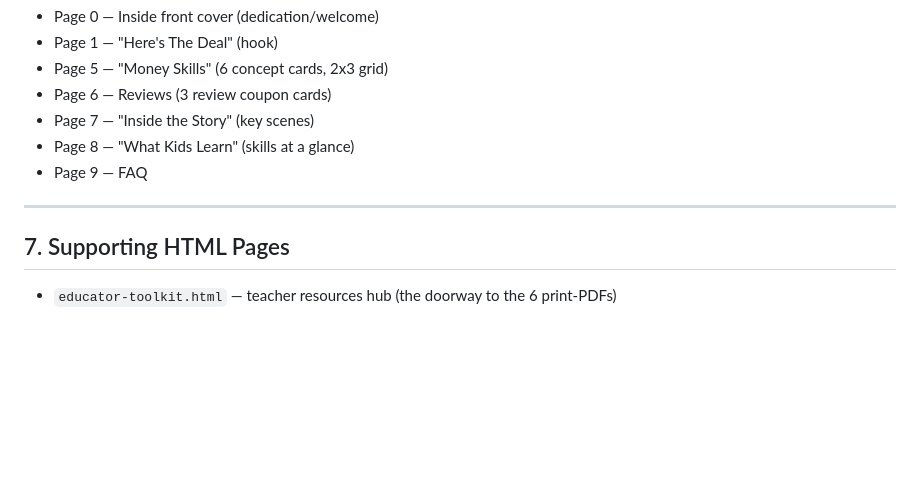
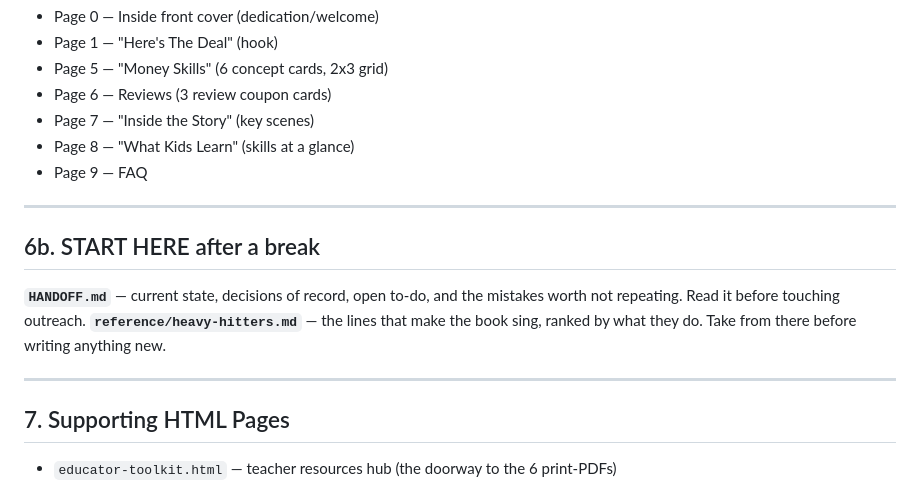
Before and after one commit to offmybach/Characterpose, a Markdown page: CLAUDE.md, the part around the change. Drawn GitHub-style; blank space fills up the shorter version.

```diff
--- a/CLAUDE.md
+++ b/CLAUDE.md
@@ -425,6 +425,15 @@ Each entry includes the page(s) where the term appears in the story.
 
 ---
 
+## 6b. START HERE after a break
+
+**`HANDOFF.md`** — current state, decisions of record, open to-do, and the mistakes worth not
+repeating. Read it before touching outreach.
+**`reference/heavy-hitters.md`** — the lines that make the book sing, ranked by what they do.
+Take from there before writing anything new.
+
+---
+
 ## 7. Supporting HTML Pages
 
 - `educator-toolkit.html` — teacher resources hub (the doorway to the 6 print-PDFs)
```
Also changed, not shown: HANDOFF.md (added, +175 -0 lines).
